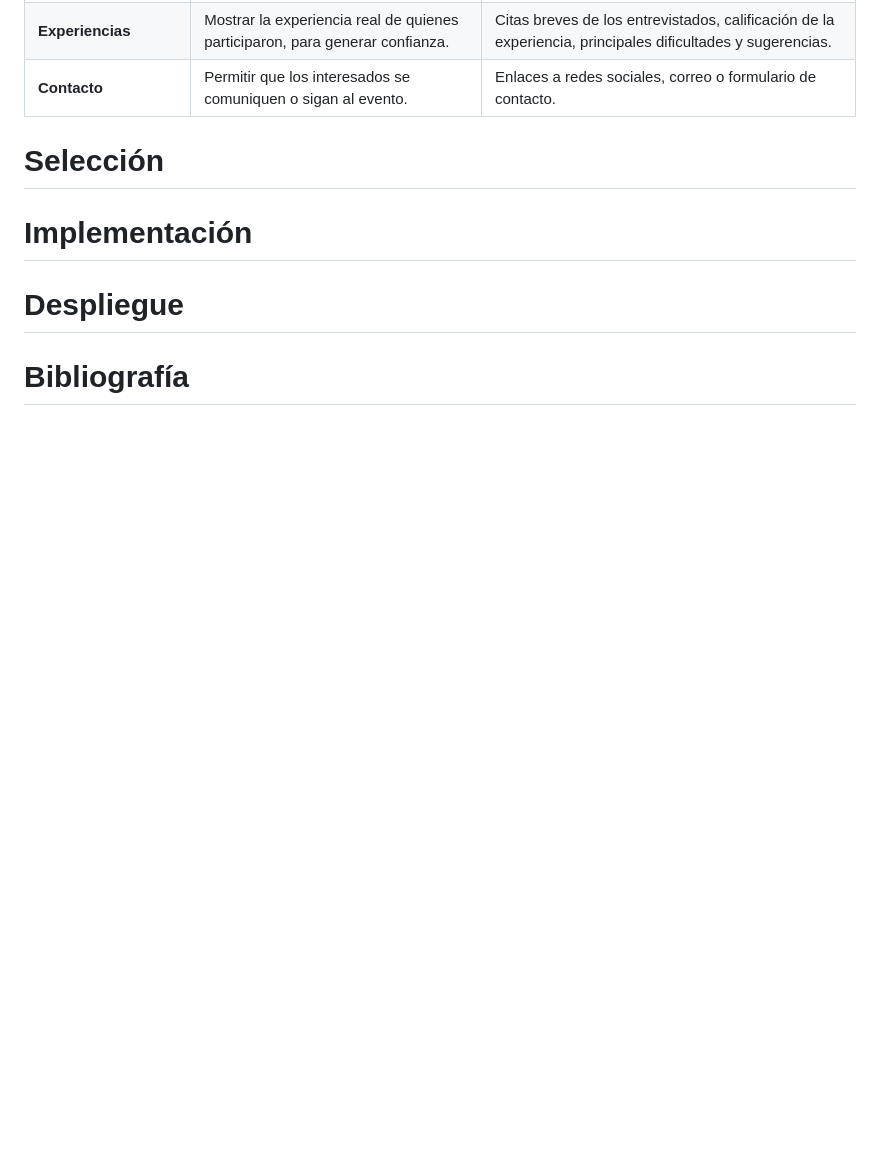
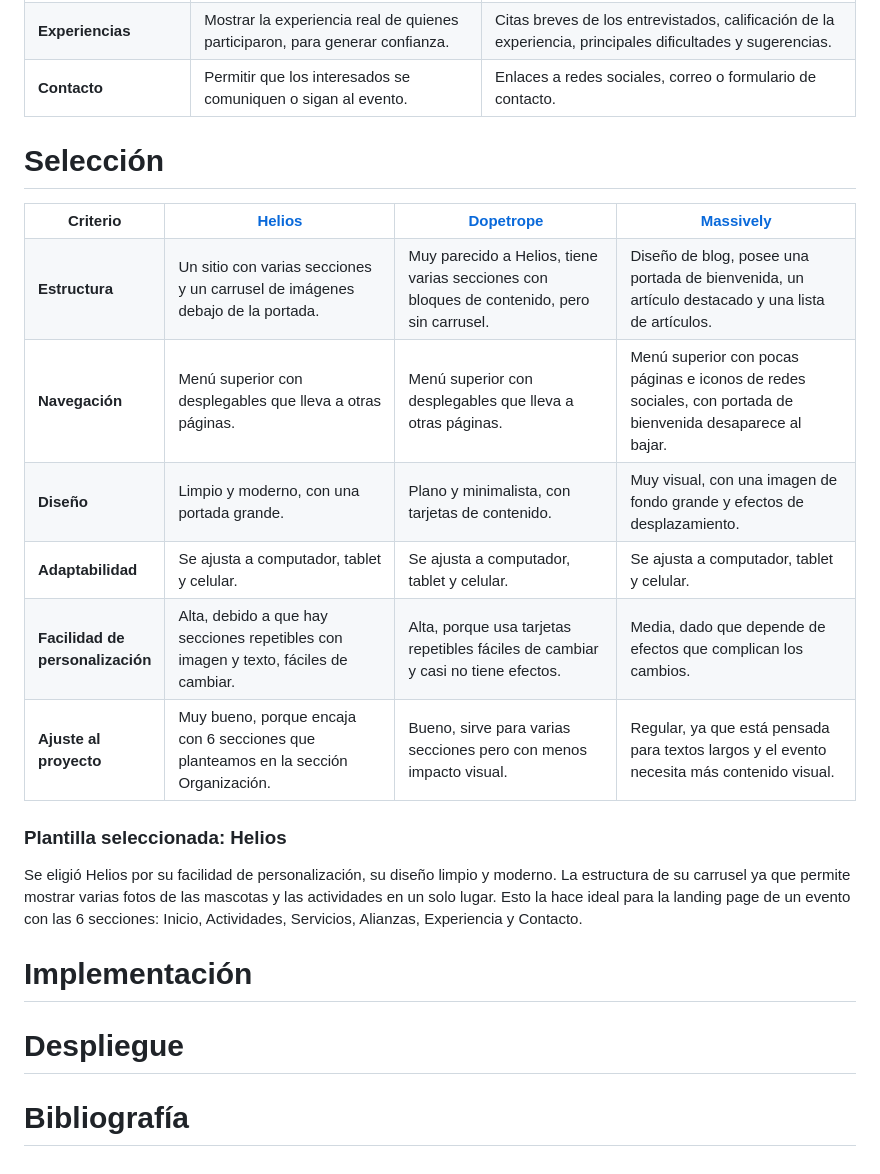
Before and after one commit to DanielaBv127/Proyecto-Festivanimal, a Markdown page: README.md, the part around the change. Rendered like a GitHub page; blank space fills up the shorter version.

Commit message:
docs: editando la sección selección.

```diff
--- a/README.md
+++ b/README.md
@@ -119,6 +119,54 @@ Antes de iniciar, informe a la persona sobre el propósito académico de la entr
   </tr>
 </table>
 <h1>Selección</h1>
+<table>
+  <tr>
+    <th width="16%">Criterio</th>
+    <th width="28%"><a href="https://html5up.net/helios">Helios</a></th>
+    <th width="27%"><a href="https://html5up.net/dopetrope">Dopetrope</a></th>
+    <th width="29%"><a href="https://html5up.net/massively">Massively</a></th>
+  </tr>
+  <tr>
+    <td><b>Estructura</b></td>
+    <td>Un sitio con varias secciones y un carrusel de imágenes debajo de la portada.</td>
+    <td>Muy parecido a Helios, tiene varias secciones con bloques de contenido, pero sin carrusel.</td>
+    <td>Diseño de blog, posee una portada de bienvenida, un artículo destacado y una lista de artículos.</td>
+  </tr>
+  <tr>
+    <td><b>Navegación</b></td>
+    <td>Menú superior con desplegables que lleva a otras páginas.</td>
+    <td>Menú superior con desplegables que lleva a otras páginas.</td>
+    <td>Menú superior con pocas páginas e iconos de redes sociales, con portada de bienvenida desaparece al bajar.</td>
+  </tr>
+  <tr>
+    <td><b>Diseño</b></td>
+    <td>Limpio y moderno, con una portada grande.</td>
+    <td>Plano y minimalista, con tarjetas de contenido.</td>
+    <td>Muy visual, con una imagen de fondo grande y efectos de desplazamiento.</td>
+  </tr>
+  <tr>
+    <td><b>Adaptabilidad</b></td>
+    <td>Se ajusta a computador, tablet y celular.</td>
+    <td>Se ajusta a computador, tablet y celular.</td>
+    <td>Se ajusta a computador, tablet y celular.</td>
+  </tr>
+  <tr>
+    <td><b>Facilidad de personalización</b></td>
+    <td>Alta, debido a que hay secciones repetibles con imagen y texto, fáciles de cambiar.</td>
+    <td>Alta, porque usa tarjetas repetibles fáciles de cambiar y casi no tiene efectos.</td>
+    <td>Media, dado que depende de efectos que complican los cambios.</td>
+  </tr>
+  <tr>
+    <td><b>Ajuste al proyecto</b></td>
+    <td>Muy bueno, porque encaja con 6 secciones que planteamos en la sección Organización.</td>
+    <td>Bueno, sirve para varias secciones pero con menos impacto visual.</td>
+    <td>Regular, ya que está pensada para textos largos y el evento necesita más contenido visual.</td>
+  </tr>
+</table>
+
+### Plantilla seleccionada: Helios
+Se eligió Helios por su facilidad de personalización, su diseño limpio y moderno. La estructura de su carrusel ya que permite mostrar varias fotos de las mascotas y las actividades en un solo lugar. Esto la hace ideal para la landing page de un evento con las 6 secciones: Inicio, Actividades, Servicios, Alianzas, Experiencia y Contacto.
+
 <h1>Implementación</h1>
 <h1>Despliegue</h1>
 <h1>Bibliografía</h1>
```
